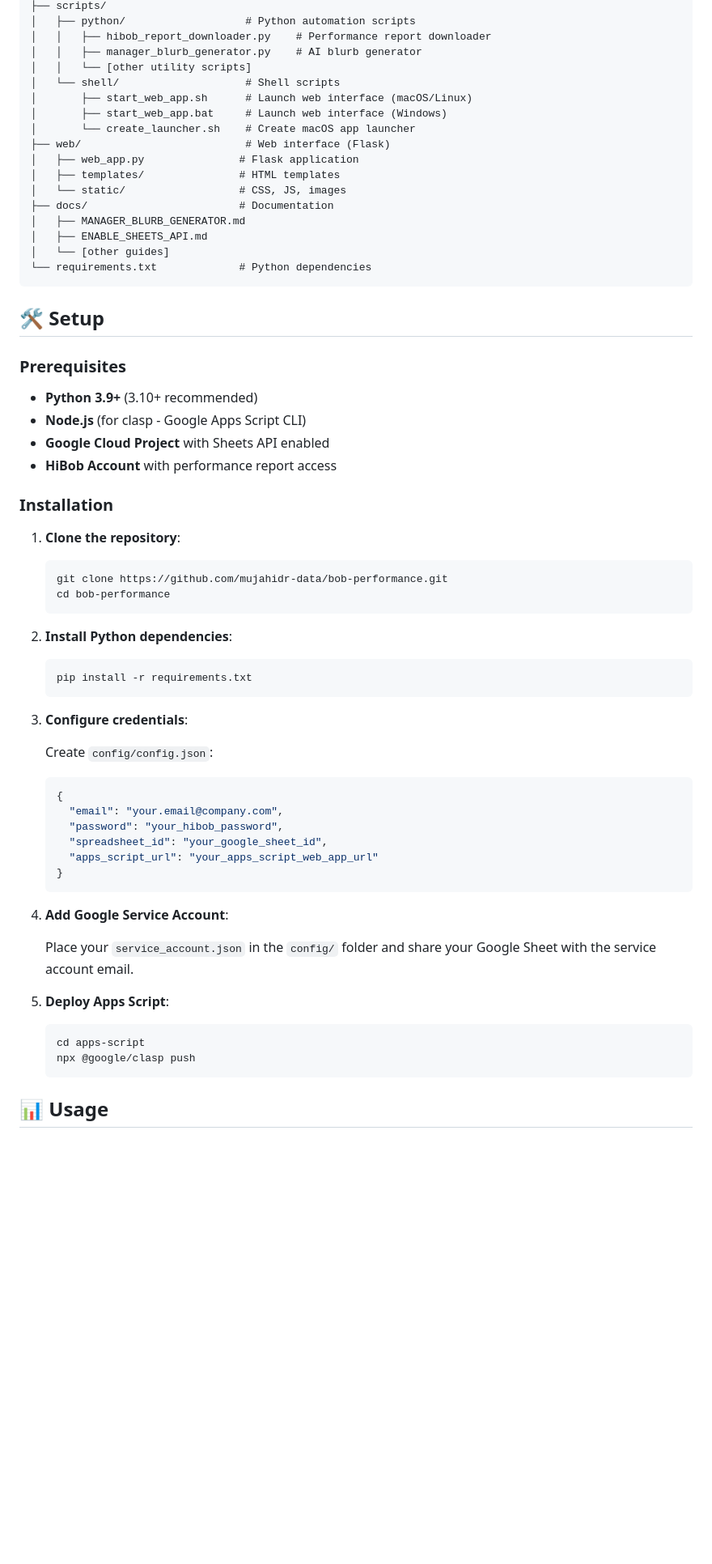
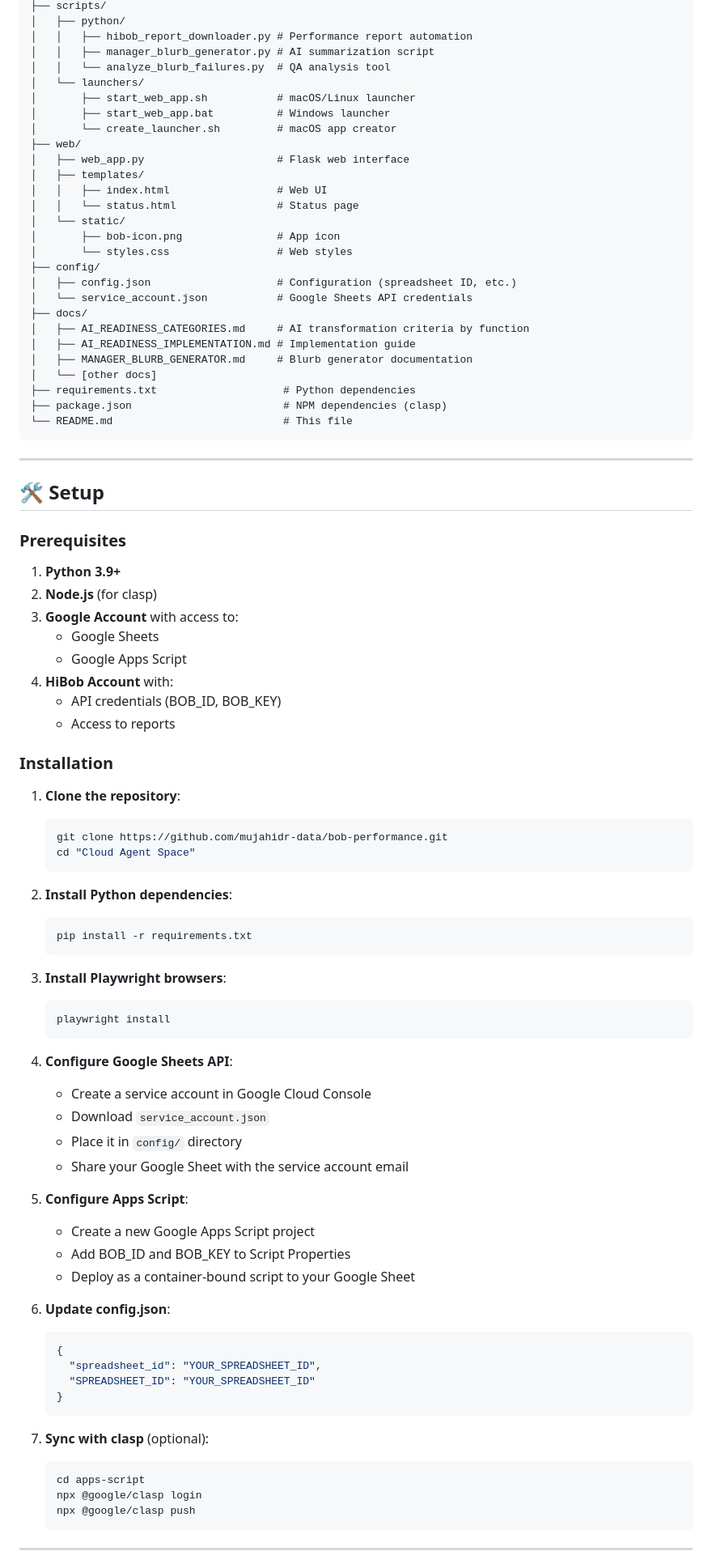
Before and after one commit to mujahidr-data/bob-performance, a Markdown page: Cloud Agent Space/README.md, the part around the change printed below. Shown: that part at 81% size. Rendered like a GitHub page; blank space fills up the shorter version.

````diff
--- a/Cloud Agent Space/README.md
+++ b/Cloud Agent Space/README.md
@@ -41,38 +59,54 @@ bob-performance-module/
 ├── scripts/
-│   ├── python/                   # Python automation scripts
-│   │   ├── hibob_report_downloader.py    # Performance report downloader
-│   │   ├── manager_blurb_generator.py    # AI blurb generator
-│   │   └── [other utility scripts]
-│   └── shell/                    # Shell scripts
-│       ├── start_web_app.sh      # Launch web interface (macOS/Linux)
-│       ├── start_web_app.bat     # Launch web interface (Windows)
-│       └── create_launcher.sh    # Create macOS app launcher
-├── web/                          # Web interface (Flask)
-│   ├── web_app.py               # Flask application
-│   ├── templates/               # HTML templates
-│   └── static/                  # CSS, JS, images
-├── docs/                        # Documentation
-│   ├── MANAGER_BLURB_GENERATOR.md
-│   ├── ENABLE_SHEETS_API.md
-│   └── [other guides]
-└── requirements.txt             # Python dependencies
+│   ├── python/
+│   │   ├── hibob_report_downloader.py # Performance report automation
+│   │   ├── manager_blurb_generator.py # AI summarization script
+│   │   └── analyze_blurb_failures.py  # QA analysis tool
+│   └── launchers/
+│       ├── start_web_app.sh           # macOS/Linux launcher
+│       ├── start_web_app.bat          # Windows launcher
+│       └── create_launcher.sh         # macOS app creator
+├── web/
+│   ├── web_app.py                     # Flask web interface
+│   ├── templates/
+│   │   ├── index.html                 # Web UI
+│   │   └── status.html                # Status page
+│   └── static/
+│       ├── bob-icon.png               # App icon
+│       └── styles.css                 # Web styles
+├── config/
+│   ├── config.json                    # Configuration (spreadsheet ID, etc.)
+│   └── service_account.json           # Google Sheets API credentials
+├── docs/
+│   ├── AI_READINESS_CATEGORIES.md     # AI transformation criteria by function
+│   ├── AI_READINESS_IMPLEMENTATION.md # Implementation guide
+│   ├── MANAGER_BLURB_GENERATOR.md     # Blurb generator documentation
+│   └── [other docs]
+├── requirements.txt                    # Python dependencies
+├── package.json                        # NPM dependencies (clasp)
+└── README.md                           # This file
 ```
+
+---
 
 ## 🛠️ Setup
 
 ### Prerequisites
 
-- **Python 3.9+** (3.10+ recommended)
-- **Node.js** (for clasp - Google Apps Script CLI)
-- **Google Cloud Project** with Sheets API enabled
-- **HiBob Account** with performance report access
+1. **Python 3.9+**
+2. **Node.js** (for clasp)
+3. **Google Account** with access to:
+   - Google Sheets
+   - Google Apps Script
+4. **HiBob Account** with:
+   - API credentials (BOB_ID, BOB_KEY)
+   - Access to reports
 
 ### Installation
 
 1. **Clone the repository**:
    ```bash
    git clone https://github.com/mujahidr-data/bob-performance.git
-   cd bob-performance
+   cd "Cloud Agent Space"
    ```
 
 2. **Install Python dependencies**:
@@ -80,27 +114,36 @@ bob-performance-module/
    pip install -r requirements.txt
    ```
 
-3. **Configure credentials**:
+3. **Install Playwright browsers**:
+   ```bash
+   playwright install
+   ```
 
-   Create `config/config.json`:
+4. **Configure Google Sheets API**:
+   - Create a service account in Google Cloud Console
+   - Download `service_account.json`
+   - Place it in `config/` directory
+   - Share your Google Sheet with the service account email
+
+5. **Configure Apps Script**:
+   - Create a new Google Apps Script project
+   - Add BOB_ID and BOB_KEY to Script Properties
+   - Deploy as a container-bound script to your Google Sheet
+
+6. **Update config.json**:
    ```json
    {
-     "email": "your.email@company.com",
-     "password": "your_hibob_password",
-     "spreadsheet_id": "your_google_sheet_id",
-     "apps_script_url": "your_apps_script_web_app_url"
+     "spreadsheet_id": "YOUR_SPREADSHEET_ID",
+     "SPREADSHEET_ID": "YOUR_SPREADSHEET_ID"
    }
    ```
 
-4. **Add Google Service Account**:
-
-   Place your `service_account.json` in the `config/` folder and share your Google Sheet with the service account email.
-
-5. **Deploy Apps Script**:
+7. **Sync with clasp** (optional):
    ```bash
    cd apps-script
+   npx @google/clasp login
    npx @google/clasp push
    ```
 
-## 📊 Usage
+---
 
````
Also changed, not shown: other parts of Cloud Agent Space/README.md (+242 -295 lines).
